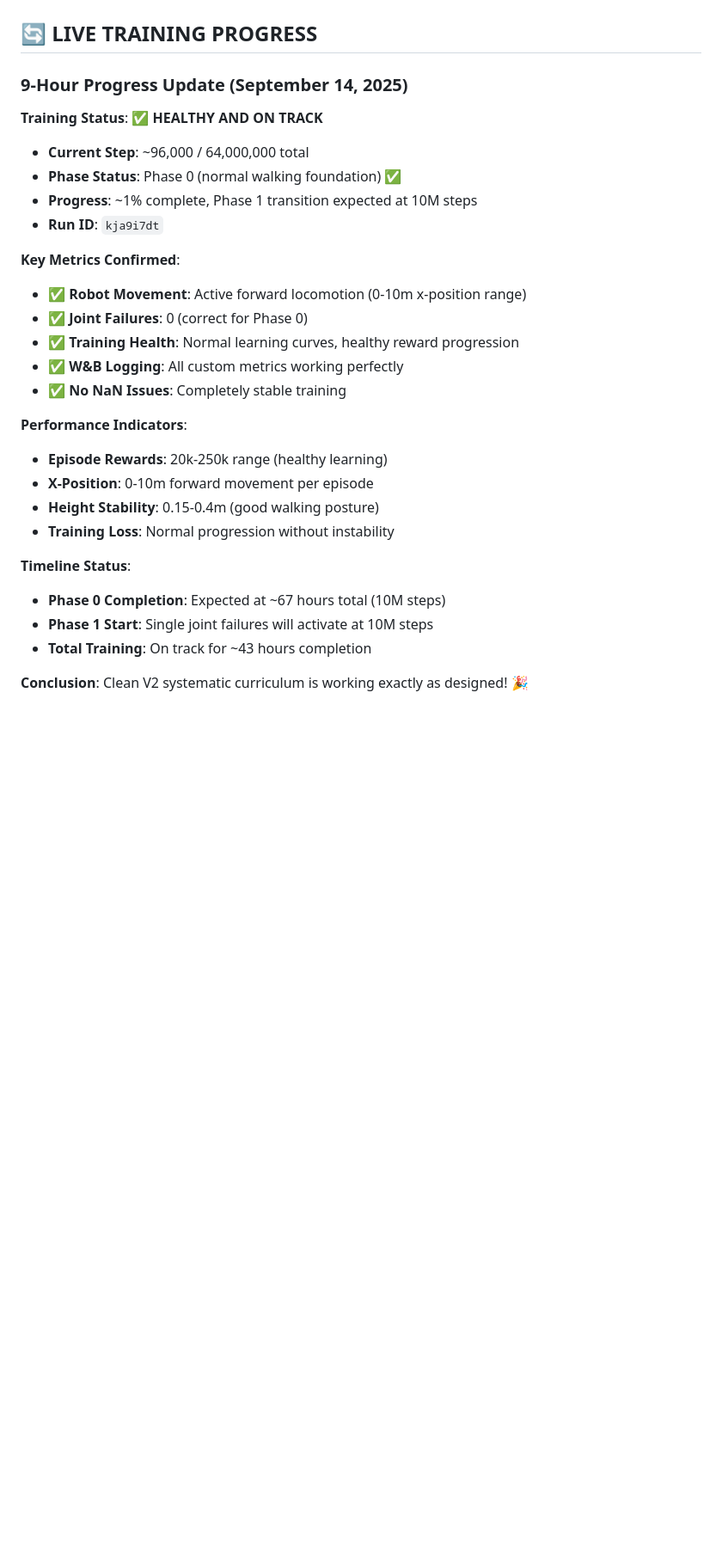
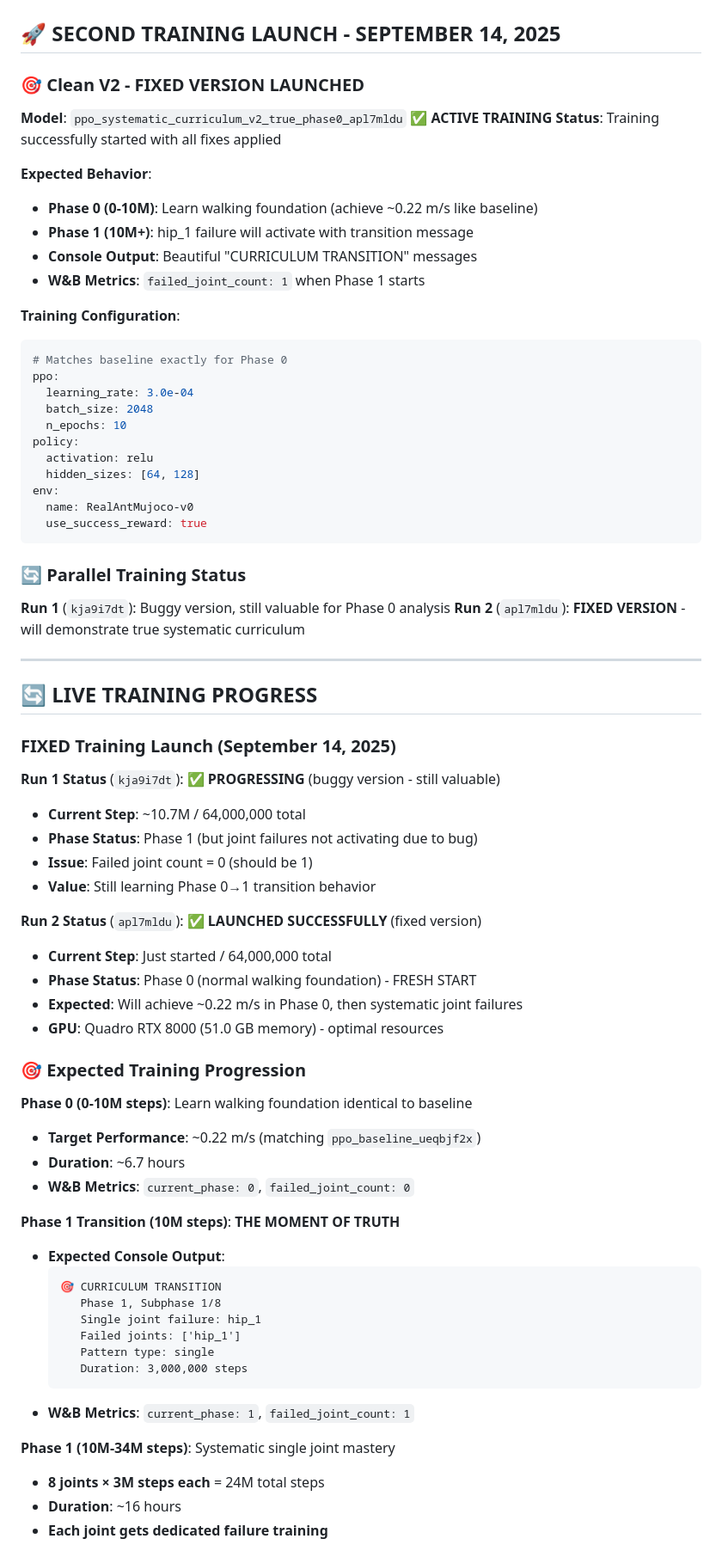
Before and after one commit to anand1221178/robust-quadruped-rl, a Markdown page: SYSTEMATIC_CURRICULUM_EVOLUTION.md, the part around one of its changes. Shown at 86% size. Drawn GitHub-style; blank space fills up the shorter version.

````diff
--- a/SYSTEMATIC_CURRICULUM_EVOLUTION.md
+++ b/SYSTEMATIC_CURRICULUM_EVOLUTION.md
@@ -323,29 +383,74 @@ sbatch scripts/train_ppo_cluster.sh ppo_systematic_curriculum_v2_true_phase0
+## 🚀 **SECOND TRAINING LAUNCH - SEPTEMBER 14, 2025**
+
+### **🎯 Clean V2 - FIXED VERSION LAUNCHED**
+**Model**: `ppo_systematic_curriculum_v2_true_phase0_apl7mldu` ✅ **ACTIVE TRAINING**
+**Status**: Training successfully started with all fixes applied
+
+**Expected Behavior**:
+- **Phase 0 (0-10M)**: Learn walking foundation (achieve ~0.22 m/s like baseline)
+- **Phase 1 (10M+)**: hip_1 failure will activate with transition message
+- **Console Output**: Beautiful "CURRICULUM TRANSITION" messages
+- **W&B Metrics**: `failed_joint_count: 1` when Phase 1 starts
+
+**Training Configuration**:
+```yaml
+# Matches baseline exactly for Phase 0
+ppo:
+  learning_rate: 3.0e-04
+  batch_size: 2048
+  n_epochs: 10
+policy:
+  activation: relu
+  hidden_sizes: [64, 128]
+env:
+  name: RealAntMujoco-v0
+  use_success_reward: true
+```
+
+### **🔄 Parallel Training Status**
+
+**Run 1** (`kja9i7dt`): Buggy version, still valuable for Phase 0 analysis
+**Run 2** (`apl7mldu`): **FIXED VERSION** - will demonstrate true systematic curriculum
+
+---
+
 ## 🔄 **LIVE TRAINING PROGRESS**
 
-### **9-Hour Progress Update (September 14, 2025)**
+### **FIXED Training Launch (September 14, 2025)**
 
-**Training Status**: ✅ **HEALTHY AND ON TRACK**
-- **Current Step**: ~96,000 / 64,000,000 total
-- **Phase Status**: Phase 0 (normal walking foundation) ✅
-- **Progress**: ~1% complete, Phase 1 transition expected at 10M steps
-- **Run ID**: `kja9i7dt`
+**Run 1 Status** (`kja9i7dt`): ✅ **PROGRESSING** (buggy version - still valuable)
+- **Current Step**: ~10.7M / 64,000,000 total
+- **Phase Status**: Phase 1 (but joint failures not activating due to bug)
+- **Issue**: Failed joint count = 0 (should be 1)
+- **Value**: Still learning Phase 0→1 transition behavior
 
-**Key Metrics Confirmed**:
-- ✅ **Robot Movement**: Active forward locomotion (0-10m x-position range)
-- ✅ **Joint Failures**: 0 (correct for Phase 0)
-- ✅ **Training Health**: Normal learning curves, healthy reward progression
-- ✅ **W&B Logging**: All custom metrics working perfectly
-- ✅ **No NaN Issues**: Completely stable training
+**Run 2 Status** (`apl7mldu`): ✅ **LAUNCHED SUCCESSFULLY** (fixed version)
+- **Current Step**: Just started / 64,000,000 total
+- **Phase Status**: Phase 0 (normal walking foundation) - FRESH START
+- **Expected**: Will achieve ~0.22 m/s in Phase 0, then systematic joint failures
+- **GPU**: Quadro RTX 8000 (51.0 GB memory) - optimal resources
 
-**Performance Indicators**:
-- **Episode Rewards**: 20k-250k range (healthy learning)
-- **X-Position**: 0-10m forward movement per episode
-- **Height Stability**: 0.15-0.4m (good walking posture)
-- **Training Loss**: Normal progression without instability
+### **🎯 Expected Training Progression**
 
-**Timeline Status**:
-- **Phase 0 Completion**: Expected at ~67 hours total (10M steps)
-- **Phase 1 Start**: Single joint failures will activate at 10M steps
-- **Total Training**: On track for ~43 hours completion
+**Phase 0 (0-10M steps)**: Learn walking foundation identical to baseline
+- **Target Performance**: ~0.22 m/s (matching `ppo_baseline_ueqbjf2x`)
+- **Duration**: ~6.7 hours
+- **W&B Metrics**: `current_phase: 0`, `failed_joint_count: 0`
 
-**Conclusion**: Clean V2 systematic curriculum is working exactly as designed! 🎉
+**Phase 1 Transition (10M steps)**: **THE MOMENT OF TRUTH**
+- **Expected Console Output**:
+  ```
+  🎯 CURRICULUM TRANSITION
+     Phase 1, Subphase 1/8
+     Single joint failure: hip_1
+     Failed joints: ['hip_1']
+     Pattern type: single
+     Duration: 3,000,000 steps
+  ```
+- **W&B Metrics**: `current_phase: 1`, `failed_joint_count: 1`
+
+**Phase 1 (10M-34M steps)**: Systematic single joint mastery
+- **8 joints × 3M steps each** = 24M total steps
+- **Duration**: ~16 hours
+- **Each joint gets dedicated failure training**
+
````
Also changed, not shown: other parts of SYSTEMATIC_CURRICULUM_EVOLUTION.md (+76 -0 lines).
